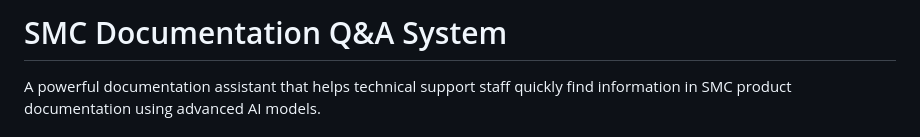
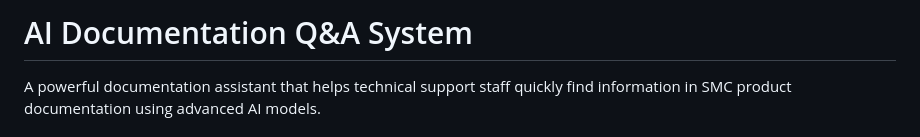
Before and after one commit to wyssale1/AI-Assistant-Chat, a Markdown page: README.md, the part around the change. Drawn GitHub-style.

```diff
--- a/README.md
+++ b/README.md
@@ -1,4 +1,4 @@
-# SMC Documentation Q&A System
+# AI Documentation Q&A System
 
 A powerful documentation assistant that helps technical support staff quickly find information in SMC product documentation using advanced AI models.
 
```
